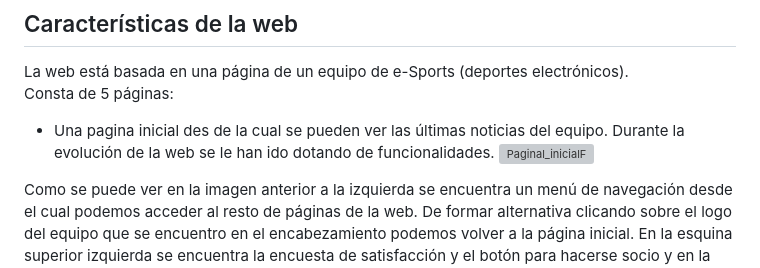
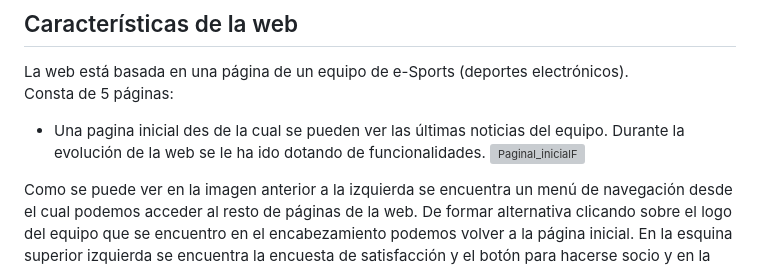
Before and after one commit to Frcbm/LLMM, a Markdown page: w/Readme.md, the part around the change. GitHub-like rendering; grey boxes are pictures that could not be loaded.

```diff
--- a/w/Readme.md
+++ b/w/Readme.md
@@ -39,7 +39,7 @@ Para la realización de este proyecto se han utilizado las siguientes tecnologí
 
 La web está basada en una página de un equipo de e-Sports (deportes electrónicos).
 Consta de 5 páginas:
-- Una pagina inicial des de la cual se pueden ver las últimas noticias del equipo. Durante la evolución de la web se le han ido dotando de funcionalidades.
+- Una pagina inicial des de la cual se pueden ver las últimas noticias del equipo. Durante la evolución de la web se le ha ido dotando de funcionalidades.
 ![Paginal_inicialF](Contents/Imagenes/inici_F.jpg)
 
 Como se puede ver en la imagen anterior a la izquierda se encuentra un menú de navegación desde el cual podemos acceder al resto de páginas de la web. De formar alternativa clicando sobre el logo del equipo que se encuentro en el encabezamiento podemos volver a la página inicial. En la esquina superior izquierda se encuentra la encuesta de satisfacción y el botón para hacerse socio y en la esquina derecha un botón para cambiar la web a un tema mas claro. Los botones a ambos lados de las noticias nos permiten ir navegando entre ellas de forma interactiva.
```
